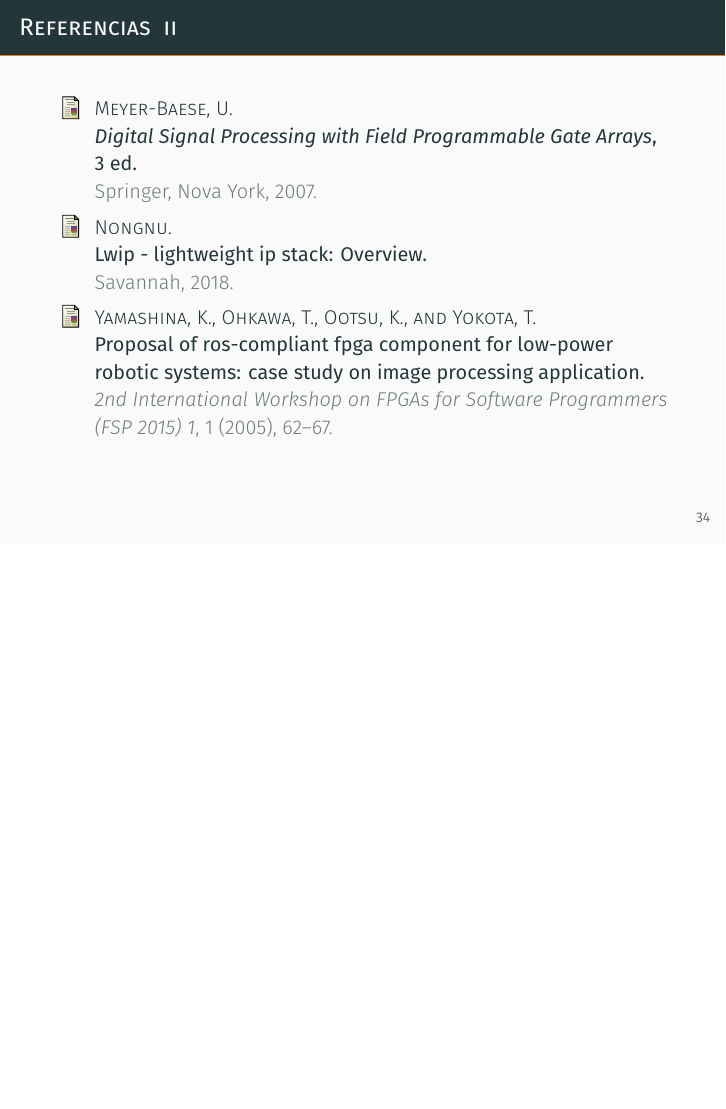
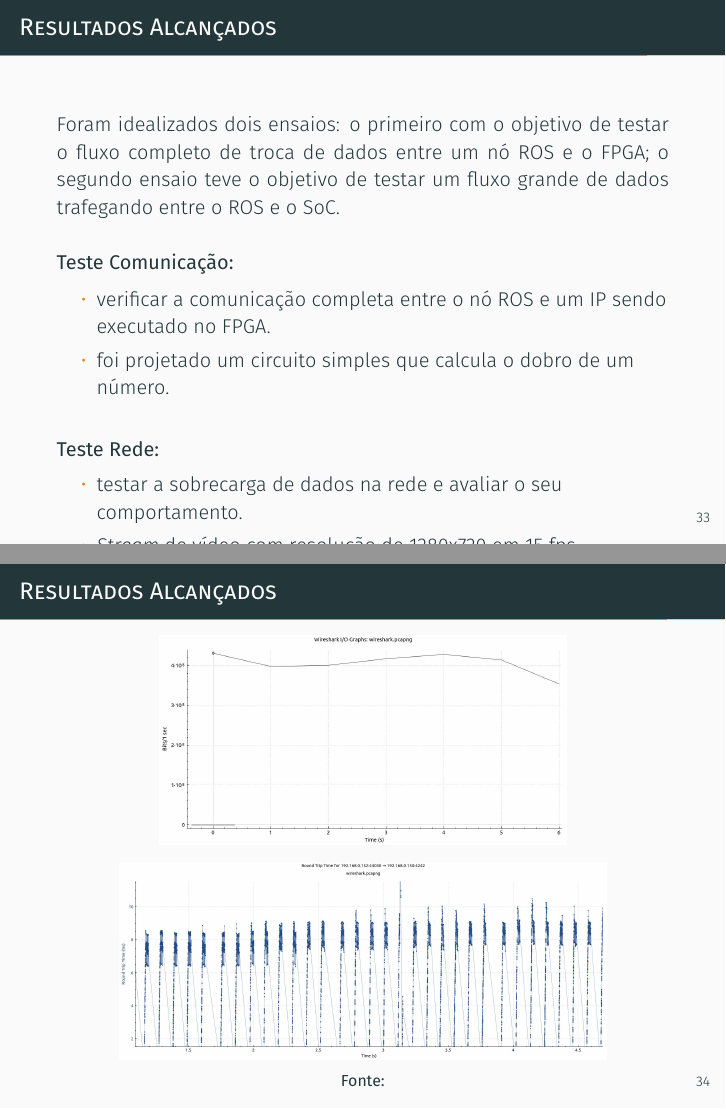
Before and after one commit to NestorDP/dissertacao_defesa, LaTeX slides (demo.tex): page 39 of 39 before the commit and pages 38 and 39 of 42 after it, the two joined at a grey line, the shorter picture padded with empty space. Compiled offline with XeLaTeX; a missing font is replaced by an installed copy or a similar font.

```diff
--- a/demo.tex
+++ b/demo.tex
@@ -719,15 +719,55 @@
 
 % Slide RESULTADOS
 %-----------------------------------------------------------------
-% \metroset{titleformat frame=smallcaps}
-% \begin{frame}{Resultados Alcançados}
-% 	\begin{alertblock}{}
-% 		\vspace{0.2cm}
-% 	    \begin{justify}
-% 			Neste trabalho o programa servidor disponibiliza ao cliente a interface com o FPGA presente no SoC. Assim, ao receber o pedido do cliente, o servidor deve ser capaz de enviar os dados vindos do cliente à unidade de processamento embarcada no FPGA e em seguida devolver esses dados já processados ao cliente
-% 	    \end{justify}
-% 	\end{alertblock}
-% \end{frame}
+\metroset{titleformat frame=smallcaps}
+\begin{frame}{Resultados Alcançados}
+    \begin{alertblock}{}
+		%\vspace{0.4cm}
+		\begin{justify}
+			Foram idealizados dois ensaios: o primeiro com o objetivo de testar o fluxo completo de troca de dados entre um nó ROS e o FPGA; o segundo ensaio teve o objetivo de testar um fluxo grande de dados trafegando entre o ROS e o SoC.
+		\end{justify}
+        %\metroset{block=fill}
+        \begin{block}{Teste Comunicação:}
+            \begin{itemize}
+                \item verificar a comunicação completa entre o nó ROS e um IP sendo executado no FPGA.
+                \item foi projetado um circuito simples que	calcula o dobro de um número.
+            \end{itemize}
+        \end{block}
+		\vspace{0.25cm}
+        \begin{block}{Teste Rede:}
+            \begin{itemize}
+                \item testar a sobrecarga de dados na rede e avaliar o seu comportamento.
+                \item \textit{Stream} de vídeo com resolução de 1280x720 em 15 fps.
+            \end{itemize}
+        \end{block}
+    \end{alertblock}
+\end{frame}
+
+% Slide RESULTADOS GRÁFICOS
+%-----------------------------------------------------------------
+\metroset{titleformat frame=smallcaps}
+\begin{frame}{Resultados Alcançados}
+	%\begin{alertblock}{}
+			\begin{figure}[h]
+				%\caption{ROS Master}
+				\begin{center}
+					\includegraphics[scale=0.24]{imagens/speed.jpg}\\
+					% {\footnotesize \textbf{Fonte:}}
+				\end{center}
+				\label{fig:speed}
+			\end{figure}
+
+			\begin{figure}[h]
+				%\caption{ROS Master}
+				\begin{center}
+					\includegraphics[scale=0.19]{imagens/delay.jpg}\\
+					{\footnotesize \textbf{Fonte:}}
+				\end{center}
+				\label{fig:delay}
+			\end{figure}
+
+	%\end{alertblock}
+\end{frame}
 
 % Slide CONCLUSÃO
 %-----------------------------------------------------------------
```
Also changed, not shown: demo.pdf, demo.tex (22 more changed lines).
